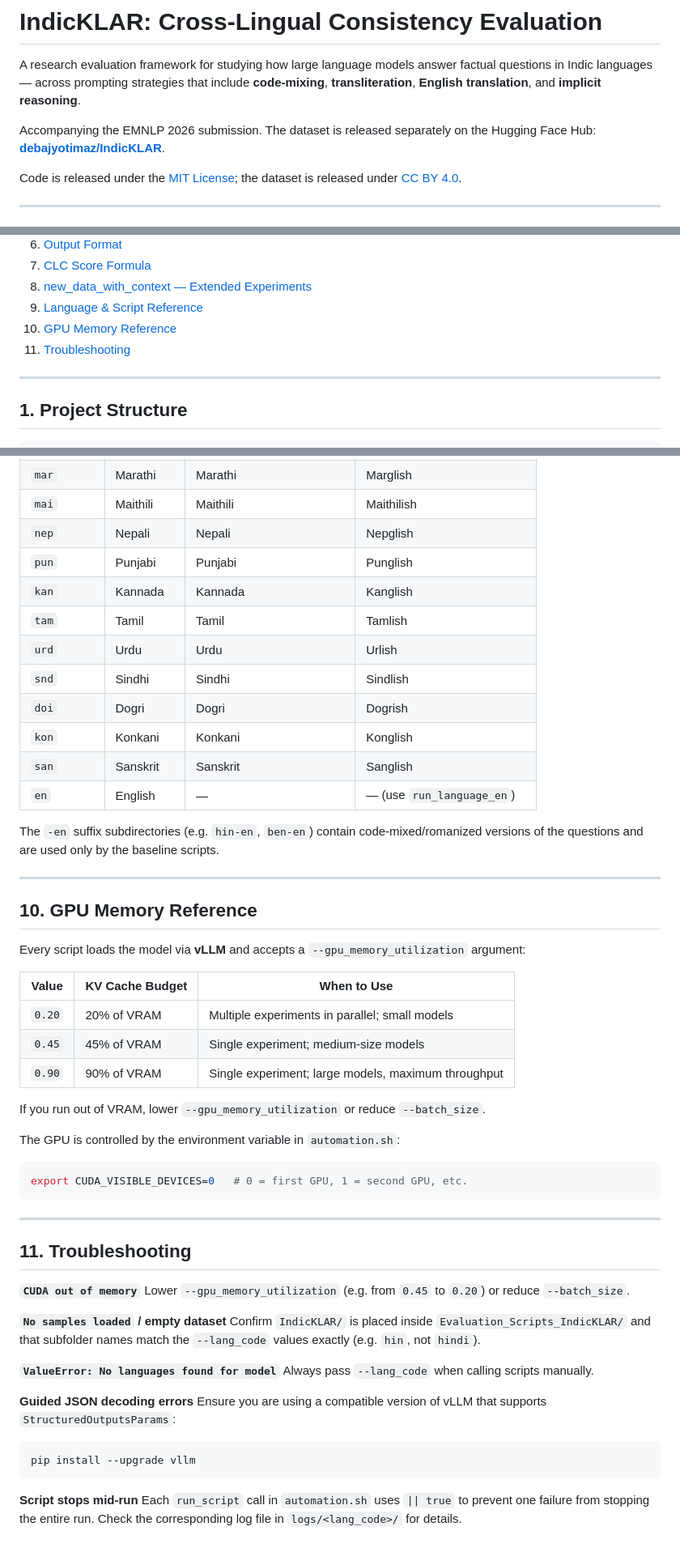
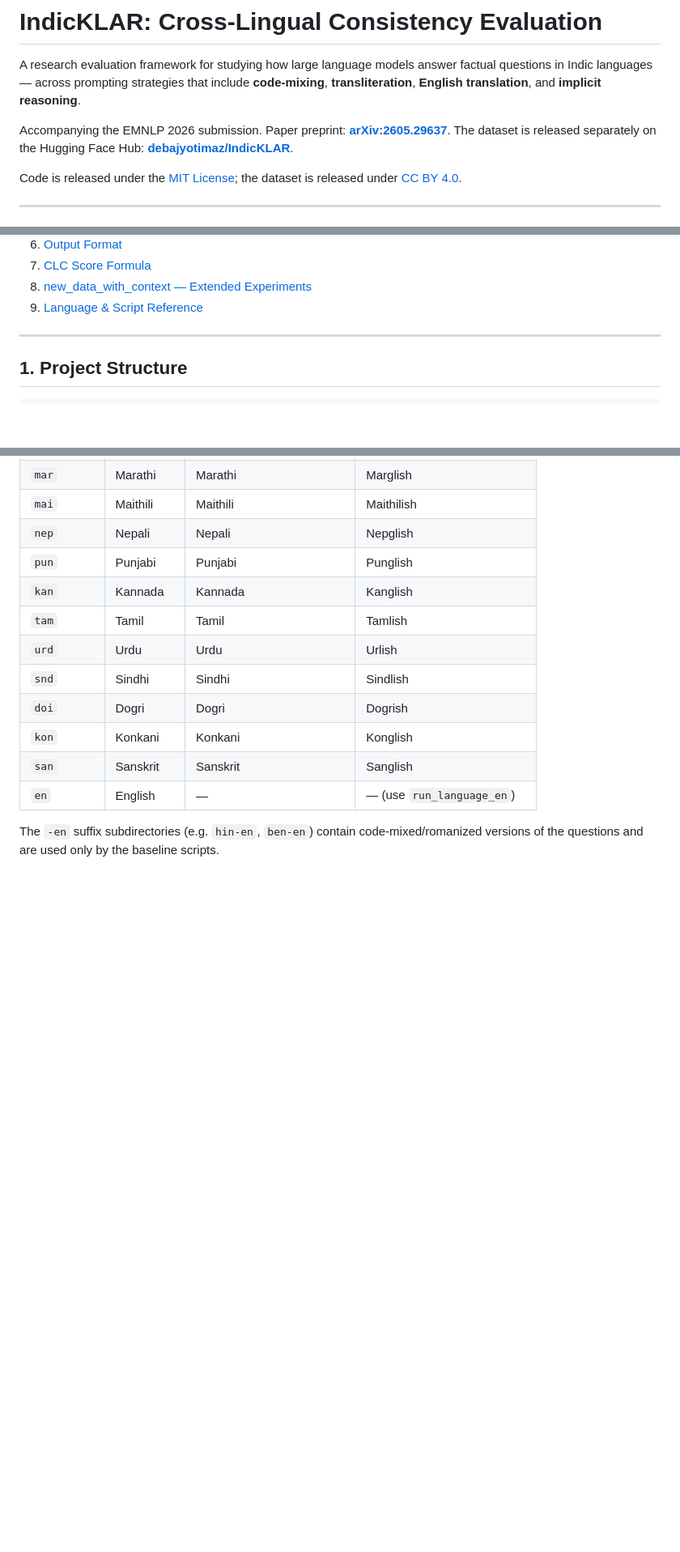
Before and after one commit to debajyotimaz/IndicKLAR_EMNLP_2026, a Markdown page: README.md, 3 parts joined by grey strips. Shown at 81% size. Rendered like a GitHub page; blank space fills up the shorter version.

Commit message:
README: add paper preprint link, drop GPU memory reference and troubleshooting sections

````diff
--- a/README.md
+++ b/README.md
@@ -2,7 +2,7 @@
 
 A research evaluation framework for studying how large language models answer factual questions in Indic languages — across prompting strategies that include **code-mixing**, **transliteration**, **English translation**, and **implicit reasoning**.
 
-Accompanying the EMNLP 2026 submission. The dataset is released separately on the Hugging Face Hub: **[debajyotimaz/IndicKLAR](https://huggingface.co/datasets/debajyotimaz/IndicKLAR)**.
+Accompanying the EMNLP 2026 submission. Paper preprint: **[arXiv:2605.29637](https://arxiv.org/abs/2605.29637)**. The dataset is released separately on the Hugging Face Hub: **[debajyotimaz/IndicKLAR](https://huggingface.co/datasets/debajyotimaz/IndicKLAR)**.
 
 Code is released under the [MIT License](LICENSE); the dataset is released under [CC BY 4.0](https://creativecommons.org/licenses/by/4.0/).
 
@@ -23,8 +23,6 @@ Code is released under the [MIT License](LICENSE); the dataset is released under
 7. [CLC Score Formula](#7-clc-score-formula)
 8. [new\_data\_with\_context — Extended Experiments](#8-new_data_with_context--extended-experiments)
 9. [Language & Script Reference](#9-language--script-reference)
-10. [GPU Memory Reference](#10-gpu-memory-reference)
-11. [Troubleshooting](#11-troubleshooting)
 
 ---
 
@@ -421,45 +419,3 @@ Output follows the same `summary.json / detailed.json / LIVE.json` structure as
 | `en` | English | — | — (use `run_language_en`) |
 
 The `-en` suffix subdirectories (e.g. `hin-en`, `ben-en`) contain code-mixed/romanized versions of the questions and are used only by the baseline scripts.
-
----
-
-## 10. GPU Memory Reference
-
-Every script loads the model via **vLLM** and accepts a `--gpu_memory_utilization` argument:
-
-| Value | KV Cache Budget | When to Use |
-|---|---|---|
-| `0.20` | 20% of VRAM | Multiple experiments in parallel; small models |
-| `0.45` | 45% of VRAM | Single experiment; medium-size models |
-| `0.90` | 90% of VRAM | Single experiment; large models, maximum throughput |
-
-If you run out of VRAM, lower `--gpu_memory_utilization` or reduce `--batch_size`.
-
-The GPU is controlled by the environment variable in `automation.sh`:
-
-```bash
-export CUDA_VISIBLE_DEVICES=0   # 0 = first GPU, 1 = second GPU, etc.
-```
-
----
-
-## 11. Troubleshooting
-
-**`CUDA out of memory`**
-Lower `--gpu_memory_utilization` (e.g. from `0.45` to `0.20`) or reduce `--batch_size`.
-
-**`No samples loaded` / empty dataset**
-Confirm `IndicKLAR/` is placed inside `Evaluation_Scripts_IndicKLAR/` and that subfolder names match the `--lang_code` values exactly (e.g. `hin`, not `hindi`).
-
-**`ValueError: No languages found for model`**
-Always pass `--lang_code` when calling scripts manually.
-
-**Guided JSON decoding errors**
-Ensure you are using a compatible version of vLLM that supports `StructuredOutputsParams`:
-```bash
-pip install --upgrade vllm
-```
-
-**Script stops mid-run**
-Each `run_script` call in `automation.sh` uses `|| true` to prevent one failure from stopping the entire run. Check the corresponding log file in `logs/<lang_code>/` for details.
````
